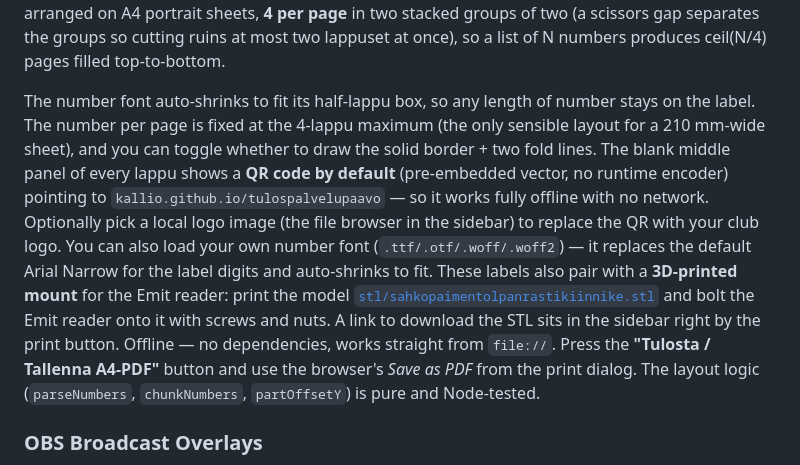
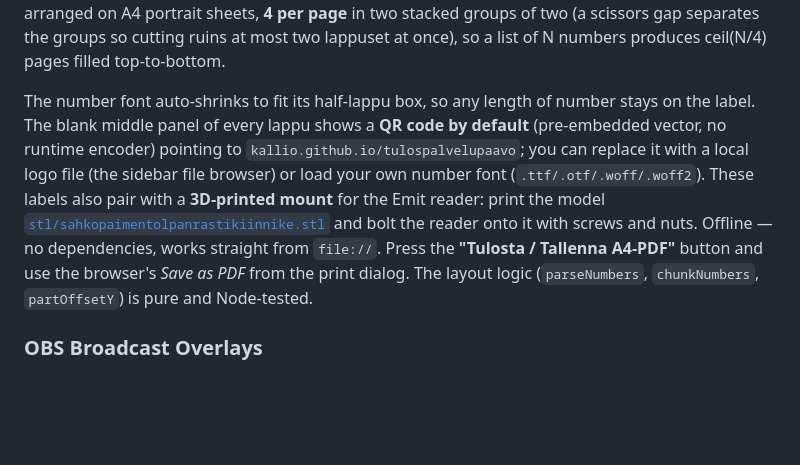
Before and after one commit to Kallio/tulospalvelupaavo, a Markdown page: README.md, the part around the change. GitHub-like rendering; folded sections open; blank space fills up the shorter version.

Commit message:
README: tighten sahkopaimentolppa details section

```diff
--- a/README.md
+++ b/README.md
@@ -381,20 +381,14 @@ at once), so a list of N numbers produces
 ceil(N/4) pages filled top-to-bottom.
 
 The number font auto-shrinks to fit its half-lappu box, so any length of
-number stays on the label. The number per page is fixed at the 4-lappu
-maximum (the only sensible layout for a 210&nbsp;mm-wide sheet), and you can
-toggle whether to draw the solid border + two fold lines.
-The blank middle panel of every lappu shows a **QR code by default**
-(pre-embedded vector, no runtime encoder) pointing to
-`kallio.github.io/tulospalvelupaavo` — so it works fully offline with no
-network. Optionally pick a local logo image (the file browser in the sidebar)
-to replace the QR with your club logo. You can also load your own number font
-(`.ttf/.otf/.woff/.woff2`) — it replaces the default Arial Narrow for the
-label digits and auto-shrinks to fit.
-These labels also pair with a **3D-printed mount** for the Emit reader:
-print the model [`stl/sahkopaimentolpanrastikiinnike.stl`](stl/sahkopaimentolpanrastikiinnike.stl)
-and bolt the Emit reader onto it with screws and nuts. A link to download the
-STL sits in the sidebar right by the print button.
+number stays on the label. The blank middle panel of every lappu shows a
+**QR code by default** (pre-embedded vector, no runtime encoder) pointing to
+`kallio.github.io/tulospalvelupaavo`; you can replace it with a local logo
+file (the sidebar file browser) or load your own number font
+(`.ttf/.otf/.woff/.woff2`). These labels also pair with a **3D-printed mount**
+for the Emit reader: print the model
+[`stl/sahkopaimentolpanrastikiinnike.stl`](stl/sahkopaimentolpanrastikiinnike.stl)
+and bolt the reader onto it with screws and nuts.
 Offline — no
 dependencies, works straight from `file://`. Press the
 **"Tulosta / Tallenna A4-PDF"** button and use the browser's *Save as PDF*
```
